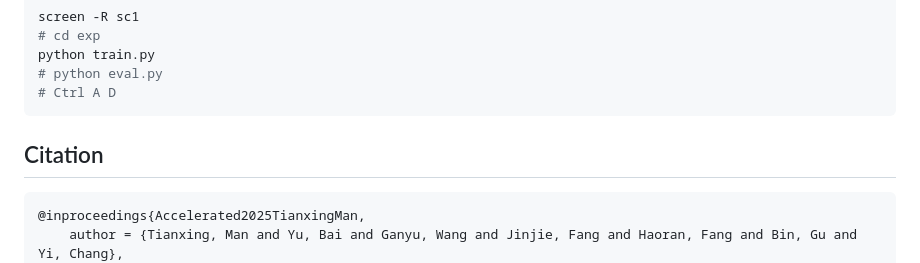
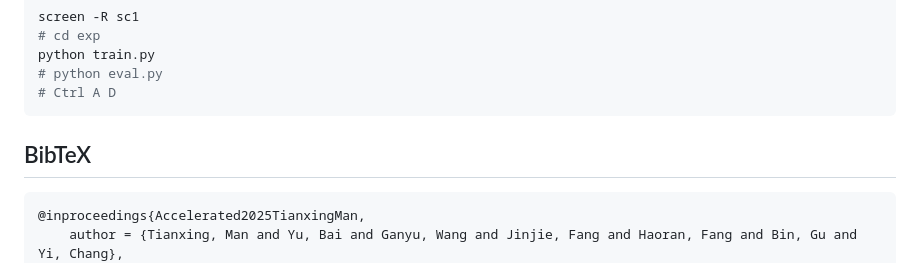
Before and after one commit to workelaina/DecVFAL, a Markdown page: README.md, the part around the change. GitHub-like rendering.

Commit message:
:memo: readme: BibTeX

````diff
--- a/README.md
+++ b/README.md
@@ -114,7 +114,7 @@ python train.py
 # Ctrl A D
 ```
 
-## Citation
+## BibTeX
 
 ```bibtex
 @inproceedings{Accelerated2025TianxingMan,
````
